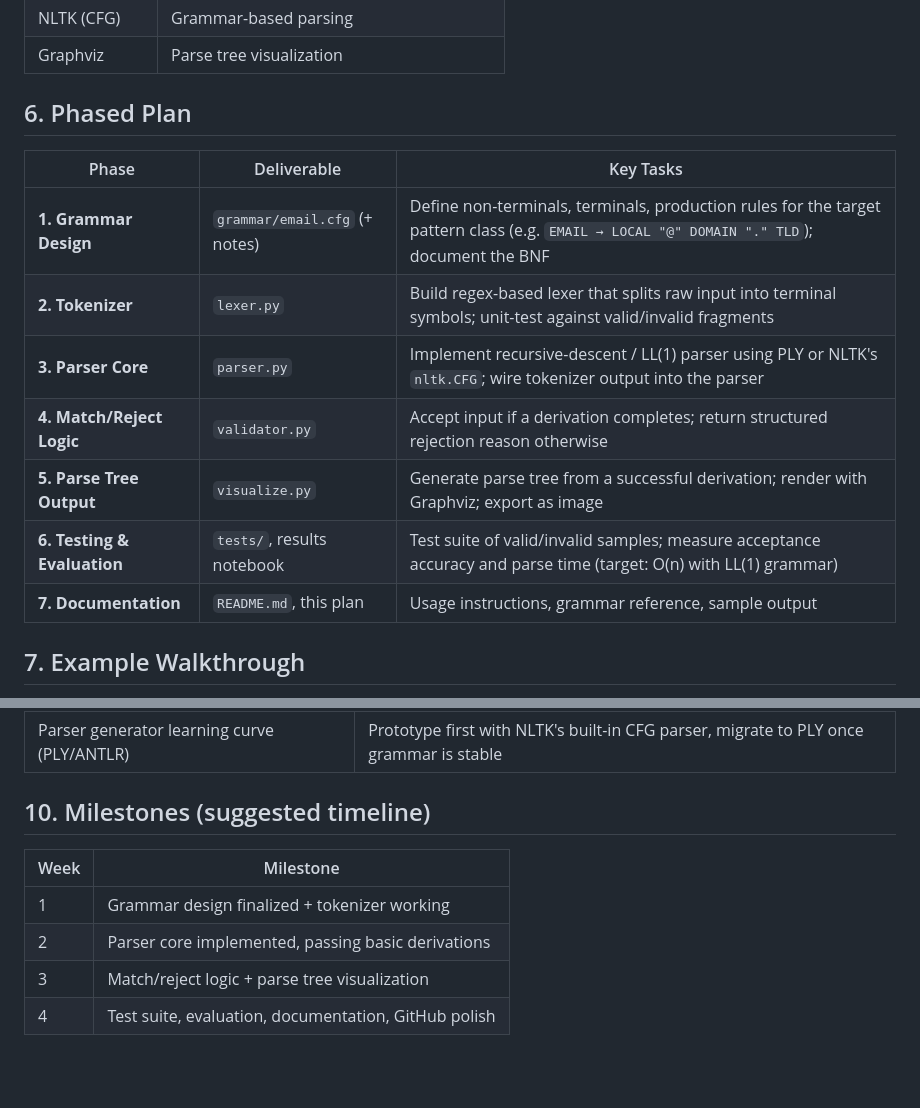
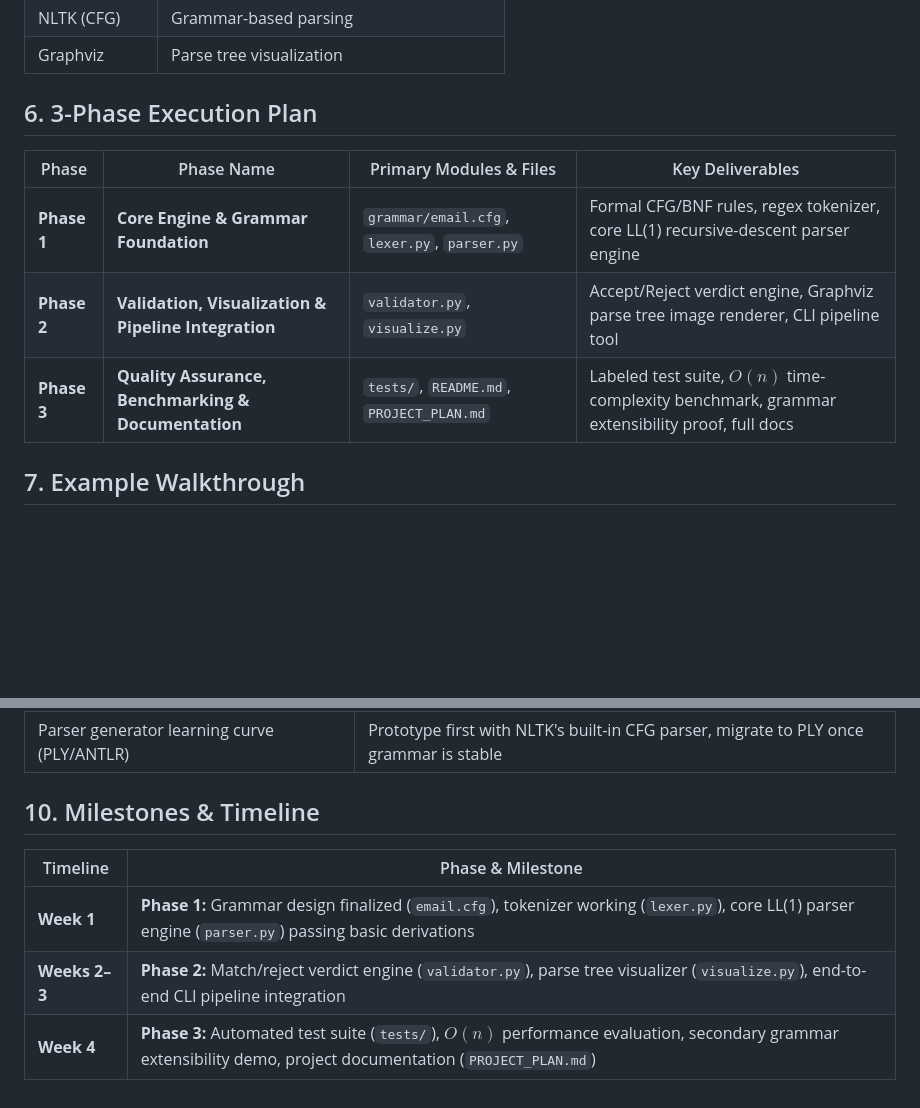
Before and after one commit to Yash-k10/Grammer_based_recognition_CM23042, a Markdown page: IMPLEMENTATION_PLAN.md, 2 parts joined by grey strips. Drawn GitHub-style; blank space fills up the shorter version.

Commit message:
docs: add 3-phase PROJECT_PLAN.md and update IMPLEMENTATION_PLAN.md

```diff
--- a/IMPLEMENTATION_PLAN.md
+++ b/IMPLEMENTATION_PLAN.md
@@ -52,17 +52,13 @@ Because grammar rules are recursive by nature, the parser handles nested and var
 | NLTK (CFG) | Grammar-based parsing |
 | Graphviz | Parse tree visualization |
 
-## 6. Phased Plan
+## 6. 3-Phase Execution Plan
 
-| Phase | Deliverable | Key Tasks |
-|---|---|---|
-| **1. Grammar Design** | `grammar/email.cfg` (+ notes) | Define non-terminals, terminals, production rules for the target pattern class (e.g. `EMAIL → LOCAL "@" DOMAIN "." TLD`); document the BNF |
-| **2. Tokenizer** | `lexer.py` | Build regex-based lexer that splits raw input into terminal symbols; unit-test against valid/invalid fragments |
-| **3. Parser Core** | `parser.py` | Implement recursive-descent / LL(1) parser using PLY or NLTK's `nltk.CFG`; wire tokenizer output into the parser |
-| **4. Match/Reject Logic** | `validator.py` | Accept input if a derivation completes; return structured rejection reason otherwise |
-| **5. Parse Tree Output** | `visualize.py` | Generate parse tree from a successful derivation; render with Graphviz; export as image |
-| **6. Testing & Evaluation** | `tests/`, results notebook | Test suite of valid/invalid samples; measure acceptance accuracy and parse time (target: O(n) with LL(1) grammar) |
-| **7. Documentation** | `README.md`, this plan | Usage instructions, grammar reference, sample output |
+| Phase | Phase Name | Primary Modules & Files | Key Deliverables |
+|---|---|---|---|
+| **Phase 1** | **Core Engine & Grammar Foundation** | `grammar/email.cfg`, `lexer.py`, `parser.py` | Formal CFG/BNF rules, regex tokenizer, core LL(1) recursive-descent parser engine |
+| **Phase 2** | **Validation, Visualization & Pipeline Integration** | `validator.py`, `visualize.py` | Accept/Reject verdict engine, Graphviz parse tree image renderer, CLI pipeline tool |
+| **Phase 3** | **Quality Assurance, Benchmarking & Documentation** | `tests/`, `README.md`, `PROJECT_PLAN.md` | Labeled test suite, $O(n)$ time-complexity benchmark, grammar extensibility proof, full docs |
 
 ## 7. Example Walkthrough
 
@@ -83,11 +79,10 @@ Input: `"dhanshree01@gmail.com"` → tokenized into `letters`, `digits`, `@`, `d
 | Tokenizer edge cases (unicode, malformed input) | Add a dedicated tokenizer test set before parser integration |
 | Parser generator learning curve (PLY/ANTLR) | Prototype first with NLTK's built-in CFG parser, migrate to PLY once grammar is stable |
 
-## 10. Milestones (suggested timeline)
+## 10. Milestones & Timeline
 
-| Week | Milestone |
+| Timeline | Phase & Milestone |
 |---|---|
-| 1 | Grammar design finalized + tokenizer working |
-| 2 | Parser core implemented, passing basic derivations |
-| 3 | Match/reject logic + parse tree visualization |
-| 4 | Test suite, evaluation, documentation, GitHub polish |
+| **Week 1** | **Phase 1:** Grammar design finalized (`email.cfg`), tokenizer working (`lexer.py`), core LL(1) parser engine (`parser.py`) passing basic derivations |
+| **Weeks 2–3** | **Phase 2:** Match/reject verdict engine (`validator.py`), parse tree visualizer (`visualize.py`), end-to-end CLI pipeline integration |
+| **Week 4** | **Phase 3:** Automated test suite (`tests/`), $O(n)$ performance evaluation, secondary grammar extensibility demo, project documentation (`PROJECT_PLAN.md`) |
```
Also changed, not shown: PROJECT_PLAN.md (added, +120 -0 lines).
